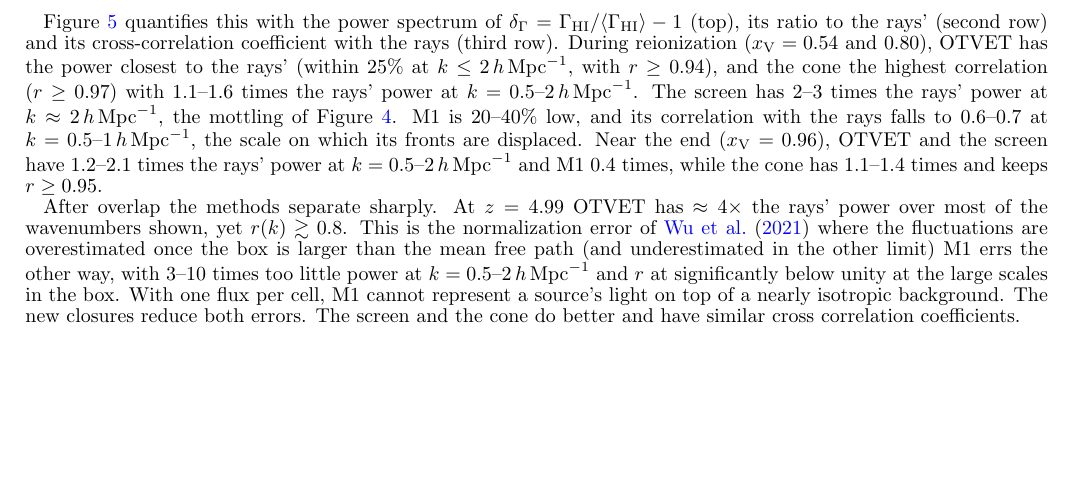
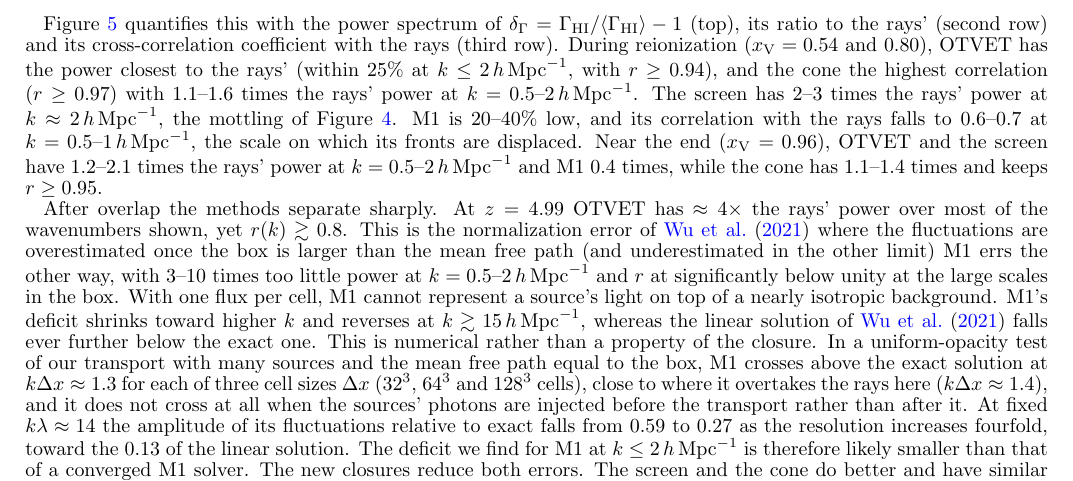
Before and after one commit to astromcquinn/RT_closure, a LaTeX document (main.tex): part of page 5 of 9, cut so that both start at the same text, the shorter picture padded with empty space. Compiled offline with pdfLaTeX.

Commit message:
Gamma power: M1's high-k power after overlap is numerical (resolution test of the uniform-opacity transport)
Co-Authored-By: Claude Fable 5.2 <noreply@anthropic.com>
Claude-Session: https://claude.ai/code/session_01VFiZmSD95aBTAXnLKyTedM

```diff
--- a/main.tex
+++ b/main.tex
@@ -354,7 +354,7 @@ After overlap the methods separate sharply. At $z=4.99$ OTVET has
 $\approx 4\times$ the rays' power over most of the wavenumbers shown, yet $r(k) \gtrsim 0.8$. This
 is the normalization error of \citet{wu21} where the fluctuations are overestimated once the box is larger than the mean free path (and underestimated in the other limit)  M1 errs the other way, with 3--10
 times too little power at $k=0.5$--$2\hmpc$ and $r$ at significantly below unity at the large scales in the box. With one flux per cell, M1 cannot represent a source's light on top of a
-nearly isotropic background. The new closures reduce both errors. The
+nearly isotropic background. M1's deficit shrinks toward higher $k$ and reverses at $k\gtrsim15\hmpc$, whereas the linear solution of \citet{wu21} falls ever further below the exact one. This is numerical rather than a property of the closure. In a uniform-opacity test of our transport with many sources and the mean free path equal to the box, M1 crosses above the exact solution at $k\Delta x\approx1.3$ for each of three cell sizes $\Delta x$ ($32^3$, $64^3$ and $128^3$ cells), close to where it overtakes the rays here ($k\Delta x\approx1.4$), and it does not cross at all when the sources' photons are injected before the transport rather than after it. At fixed $k\lambda\approx14$ the amplitude of its fluctuations relative to exact falls from 0.59 to 0.27 as the resolution increases fourfold, toward the 0.13 of the linear solution. The deficit we find for M1 at $k\le2\hmpc$ is therefore likely smaller than that of a converged M1 solver. The new closures reduce both errors. The
 screen and the cone do better and have similar cross correlation coefficients.
 
 {\bf not sure if we keep this paragraph} The closures built on the thin tensor (OTVET, the screen and the cone) also share an excess of 1.5--3.6 times the rays' power at $k\approx5\hmpc$ at every epoch,
```
Also changed, not shown: main.tex (2 more changed lines).
